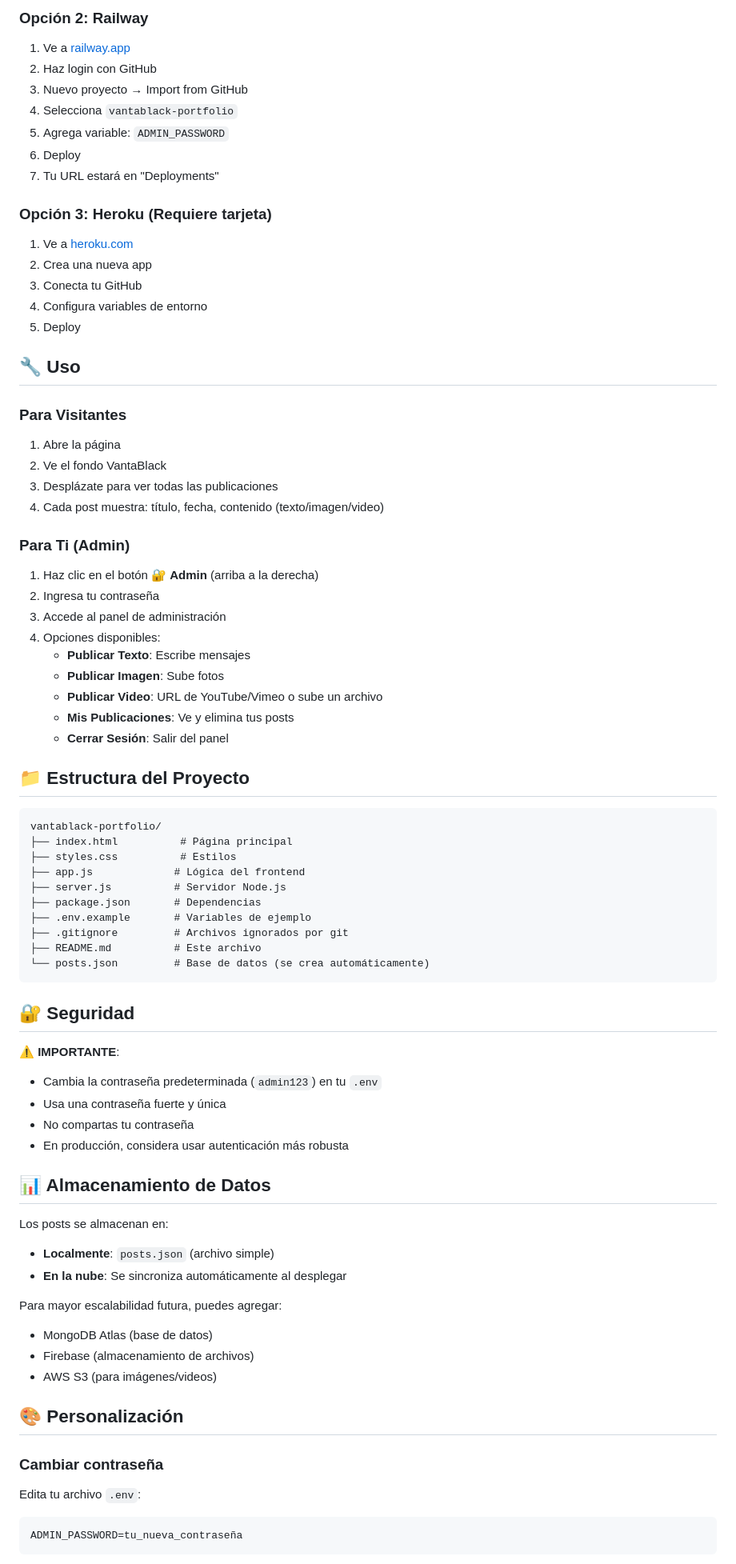
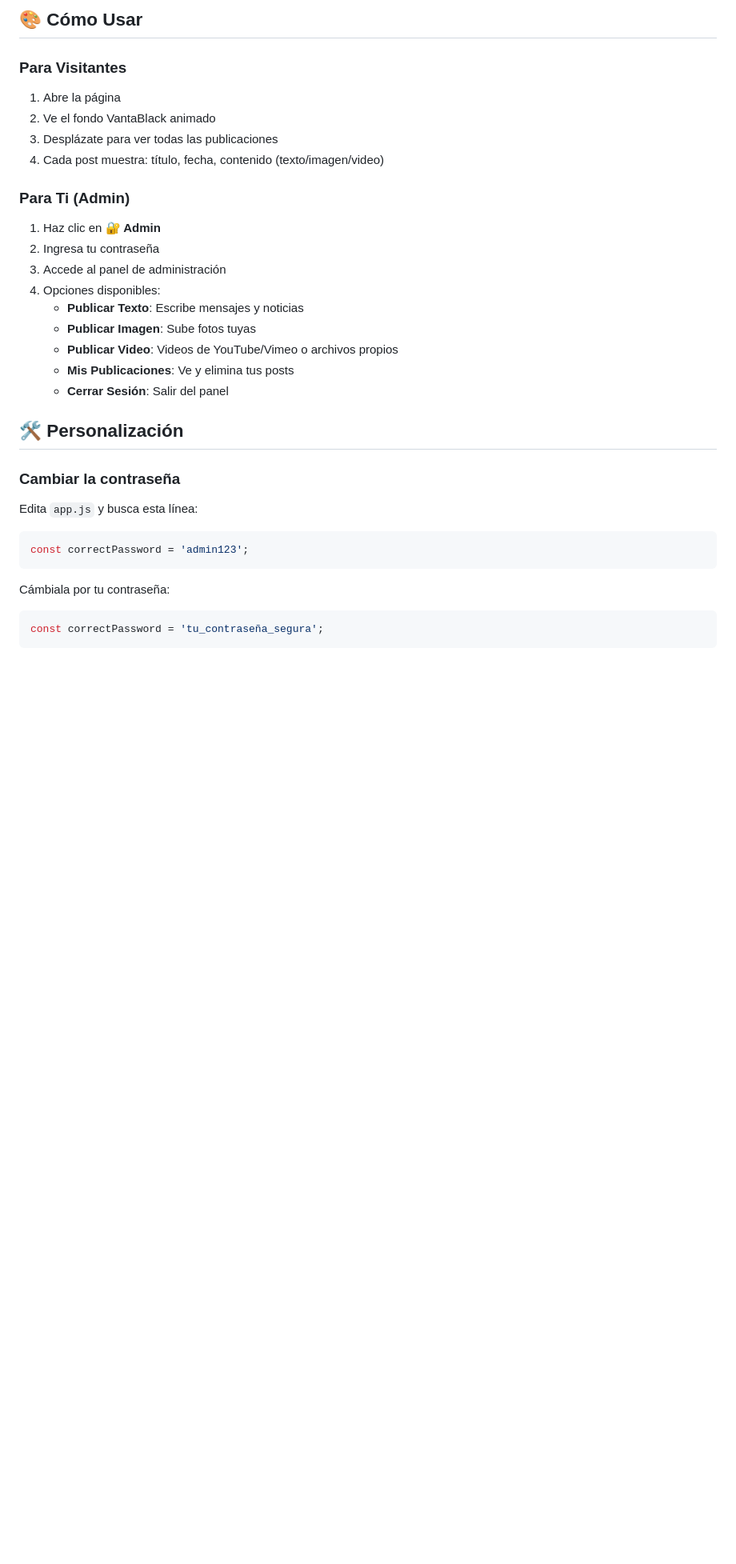
Before and after one commit to benantaceval/vantablack-portfolio, a Markdown page: README.md, the part around one of its changes. Shown at 80% size. Rendered like a GitHub page; blank space fills up the shorter version.

Commit message:
Actualizar README.md para página estática sin servidor

````diff
--- a/README.md
+++ b/README.md
@@ -69,79 +27,33 @@ Esta es la forma más fácil de poner tu página online:
-### Opción 2: Railway
-
-1. Ve a [railway.app](https://railway.app)
-2. Haz login con GitHub
-3. Nuevo proyecto → Import from GitHub
-4. Selecciona `vantablack-portfolio`
-5. Agrega variable: `ADMIN_PASSWORD`
-6. Deploy
-7. Tu URL estará en "Deployments"
-
-### Opción 3: Heroku (Requiere tarjeta)
-
-1. Ve a [heroku.com](https://heroku.com)
-2. Crea una nueva app
-3. Conecta tu GitHub
-4. Configura variables de entorno
-5. Deploy
-
-## 🔧 Uso
+## 🎨 Cómo Usar
 
 ### Para Visitantes
 1. Abre la página
-2. Ve el fondo VantaBlack
+2. Ve el fondo VantaBlack animado
 3. Desplázate para ver todas las publicaciones
 4. Cada post muestra: título, fecha, contenido (texto/imagen/video)
 
 ### Para Ti (Admin)
-1. Haz clic en el botón 🔐 **Admin** (arriba a la derecha)
+1. Haz clic en **🔐 Admin**
 2. Ingresa tu contraseña
 3. Accede al panel de administración
 4. Opciones disponibles:
-   - **Publicar Texto**: Escribe mensajes
-   - **Publicar Imagen**: Sube fotos
-   - **Publicar Video**: URL de YouTube/Vimeo o sube un archivo
+   - **Publicar Texto**: Escribe mensajes y noticias
+   - **Publicar Imagen**: Sube fotos tuyas
+   - **Publicar Video**: Videos de YouTube/Vimeo o archivos propios
    - **Mis Publicaciones**: Ve y elimina tus posts
    - **Cerrar Sesión**: Salir del panel
 
-## 📁 Estructura del Proyecto
+## 🛠️ Personalización
 
-```
-vantablack-portfolio/
-├── index.html          # Página principal
-├── styles.css          # Estilos
-├── app.js             # Lógica del frontend
-├── server.js          # Servidor Node.js
-├── package.json       # Dependencias
-├── .env.example       # Variables de ejemplo
-├── .gitignore         # Archivos ignorados por git
-├── README.md          # Este archivo
-└── posts.json         # Base de datos (se crea automáticamente)
+### Cambiar la contraseña
+
+Edita `app.js` y busca esta línea:
+```javascript
+const correctPassword = 'admin123';
 ```
 
-## 🔐 Seguridad
-
-**⚠️ IMPORTANTE**:
-- Cambia la contraseña predeterminada (`admin123`) en tu `.env`
-- Usa una contraseña fuerte y única
-- No compartas tu contraseña
-- En producción, considera usar autenticación más robusta
-
-## 📊 Almacenamiento de Datos
-
-Los posts se almacenan en:
-- **Localmente**: `posts.json` (archivo simple)
-- **En la nube**: Se sincroniza automáticamente al desplegar
-
-Para mayor escalabilidad futura, puedes agregar:
-- MongoDB Atlas (base de datos)
-- Firebase (almacenamiento de archivos)
-- AWS S3 (para imágenes/videos)
-
-## 🎨 Personalización
-
-### Cambiar contraseña
-Edita tu archivo `.env`:
-```
-ADMIN_PASSWORD=tu_nueva_contraseña
+Cámbiala por tu contraseña:
+```javascript
+const correctPassword = 'tu_contraseña_segura';
 ```
 
````
Also changed, not shown: other parts of README.md (+43 -71 lines).
